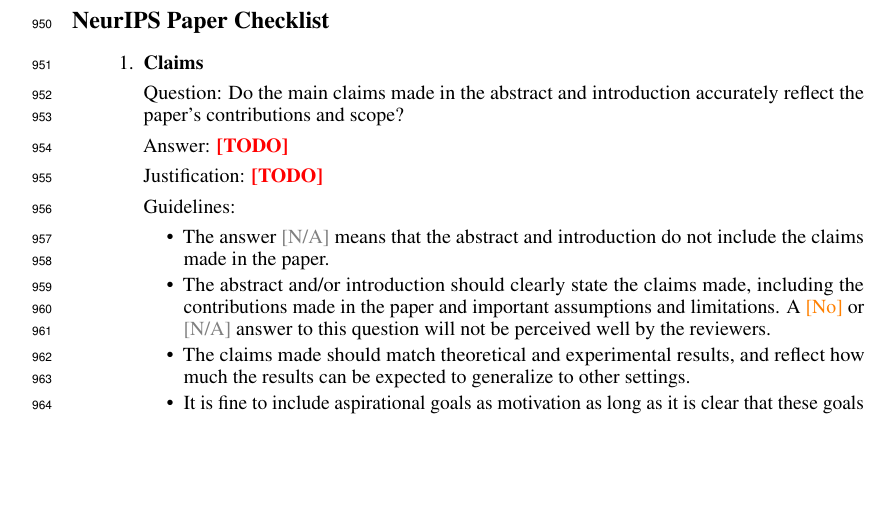
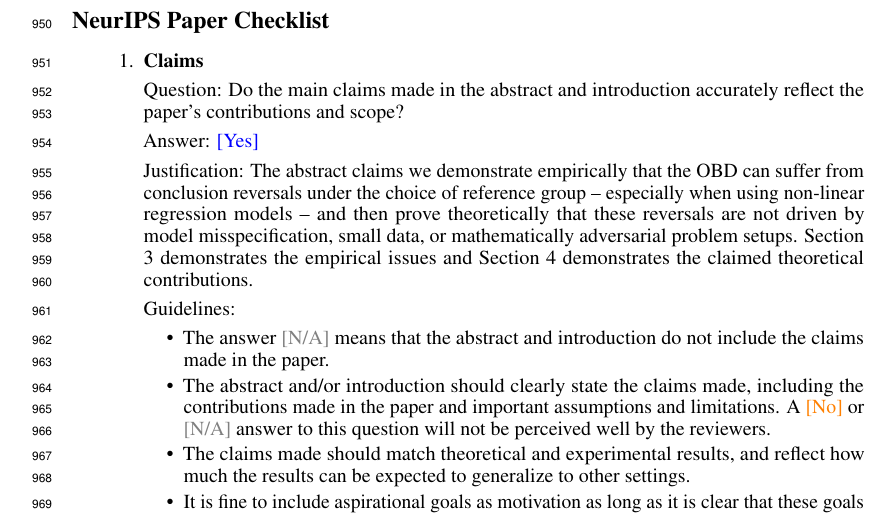
Before and after one commit to manuelquinteroc/OBD_AISTATS27, a LaTeX paper (neurips2026/neurips_2026.tex, which reads neurips2026/checklist.tex): part of page 26 of 32, cut so that both start at the same text, the shorter picture padded with empty space. Compiled offline with pdfLaTeX.

Commit message:
Added claims checklist item

```diff
--- a/neurips2026/checklist.tex
+++ b/neurips2026/checklist.tex
@@ -31,8 +31,9 @@
 
 \item {\bf Claims}
     \item[] Question: Do the main claims made in the abstract and introduction accurately reflect the paper's contributions and scope?
-    \item[] Answer: \answerTODO{} % Replace by \answerYes{}, \answerNo{}, or \answerNA{}.
-    \item[] Justification: \justificationTODO{}
+    \item[] Answer: \answerYes{} % Replace by \answerYes{}, \answerNo{}, or \answerNA{}.
+    \item[] Justification: The abstract claims we demonstrate empirically that the OBD can suffer from conclusion reversals under the choice of reference group -- especially when using non-linear regression models -- and then prove theoretically that these reversals are not driven by model misspecification, small data, or mathematically adversarial problem setups.
+      Section 3 demonstrates the empirical issues and Section 4 demonstrates the claimed theoretical contributions.
     \item[] Guidelines:
     \begin{itemize}
         \item The answer \answerNA{} means that the abstract and introduction do not include the claims made in the paper.
```
